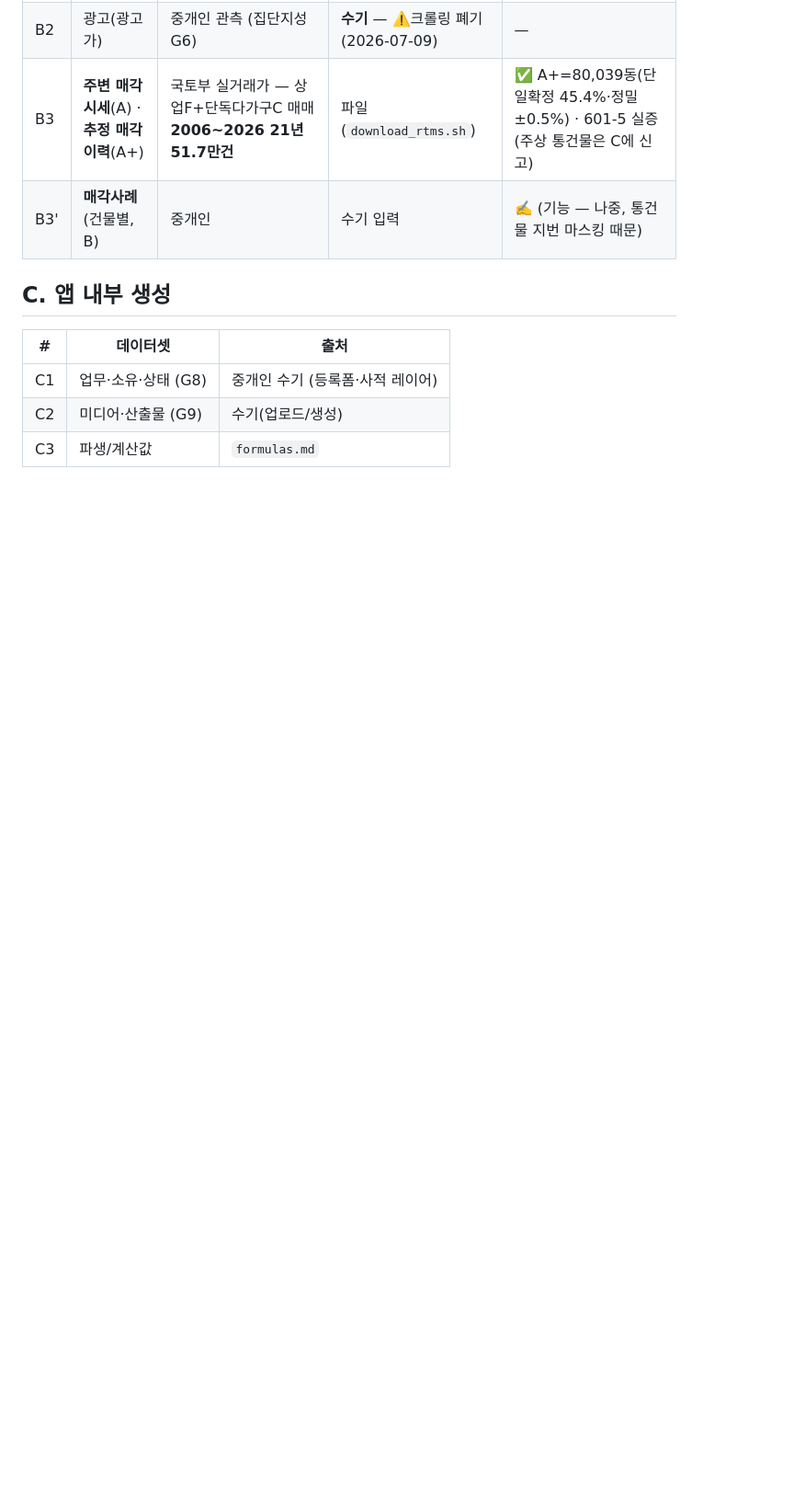
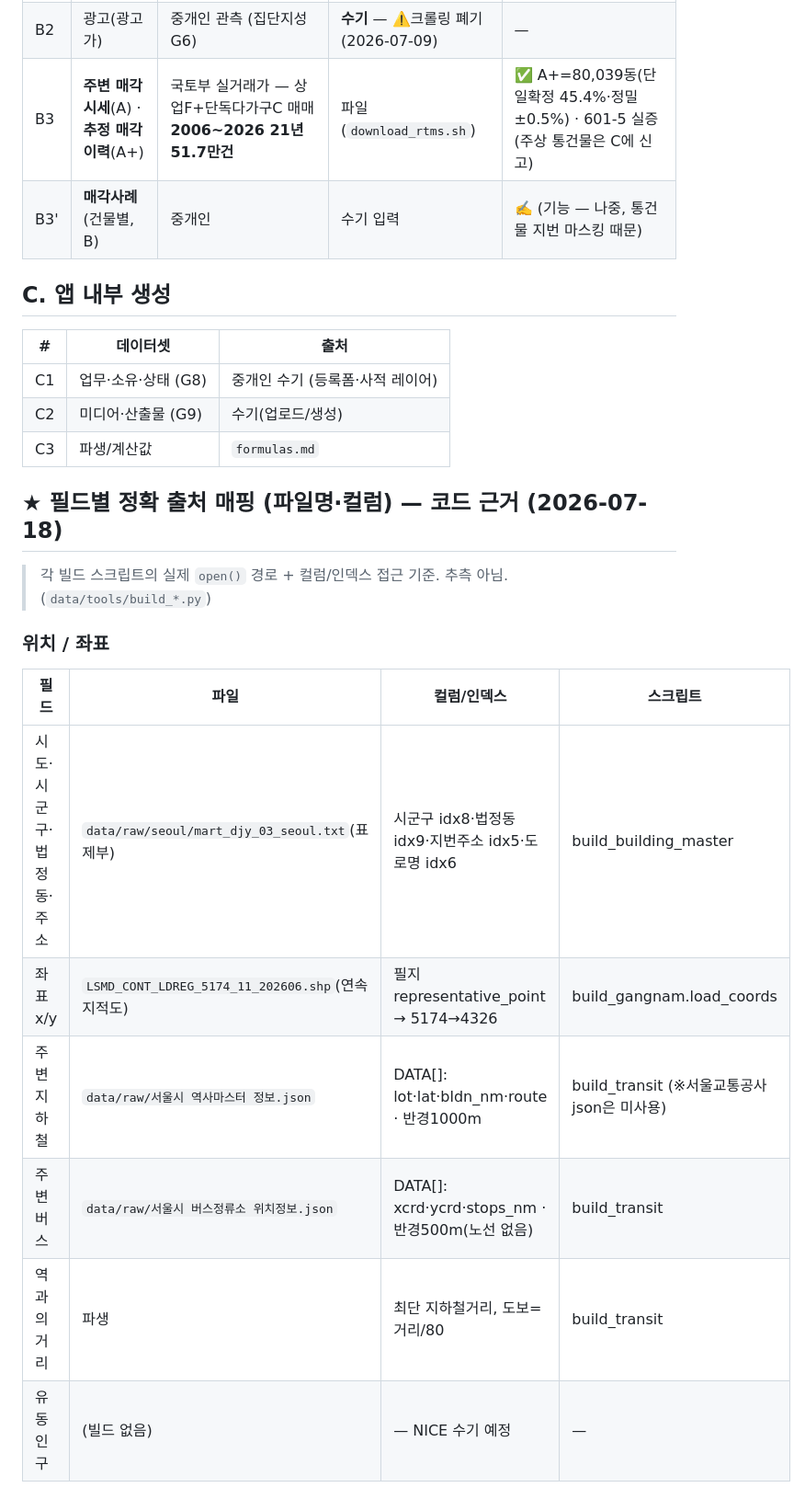
Before and after one commit to lsu7202/billtamjung, a Markdown page: specs/04-data/data-overview.md, the part around one of its changes. Shown at 92% size. GitHub-like rendering; blank space fills up the shorter version.

```diff
--- a/specs/04-data/data-overview.md
+++ b/specs/04-data/data-overview.md
@@ -222,3 +222,17 @@
 | C2 | 미디어·산출물 (G9) | 수기(업로드/생성) |
 | C3 | 파생/계산값 | `formulas.md` |
 
+## ★ 필드별 정확 출처 매핑 (파일명·컬럼) — 코드 근거 (2026-07-18)
+
+> 각 빌드 스크립트의 실제 `open()` 경로 + 컬럼/인덱스 접근 기준. 추측 아님. (`data/tools/build_*.py`)
+
+### 위치 / 좌표
+| 필드 | 파일 | 컬럼/인덱스 | 스크립트 |
+|---|---|---|---|
+| 시도·시군구·법정동·주소 | `data/raw/seoul/mart_djy_03_seoul.txt`(표제부) | 시군구 idx8·법정동 idx9·지번주소 idx5·도로명 idx6 | build_building_master |
+| 좌표 x/y | `LSMD_CONT_LDREG_5174_11_202606.shp`(연속지적도) | 필지 representative_point → 5174→4326 | build_gangnam.load_coords |
+| 주변 지하철 | `data/raw/서울시 역사마스터 정보.json` | DATA[]: lot·lat·bldn_nm·route · 반경1000m | build_transit (※서울교통공사 json은 미사용) |
+| 주변 버스 | `data/raw/서울시 버스정류소 위치정보.json` | DATA[]: xcrd·ycrd·stops_nm · 반경500m(노선 없음) | build_transit |
+| 역과의거리 | 파생 | 최단 지하철거리, 도보=거리/80 | build_transit |
+| 유동인구 | (빌드 없음) | — NICE 수기 예정 | — |
+
```
Also changed, not shown: other parts of specs/04-data/data-overview.md (+66 -0 lines).
